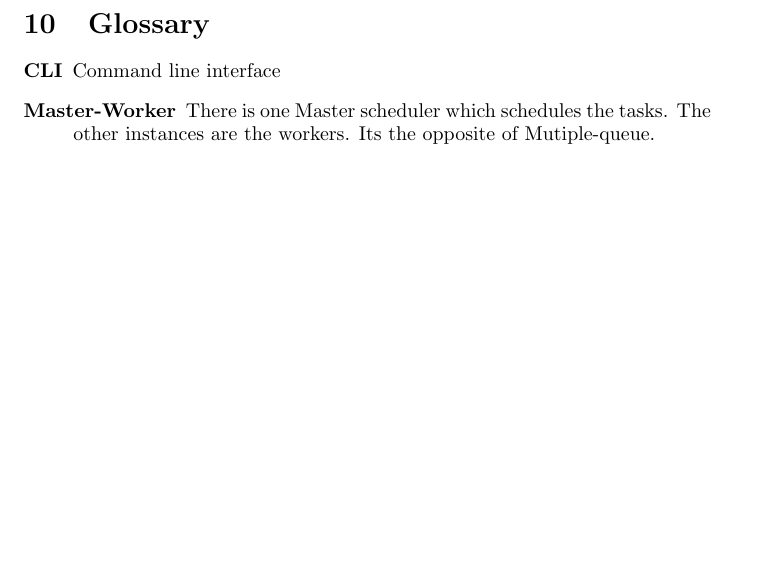
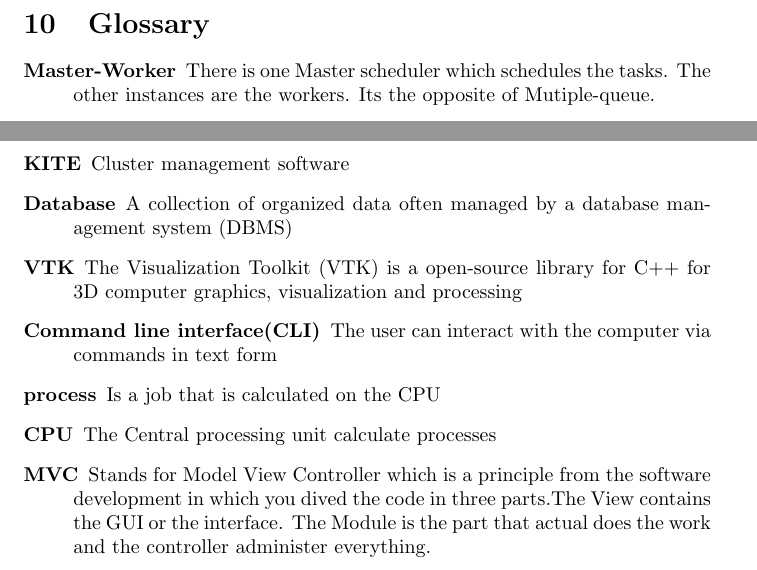
Before and after one commit to ardkastrati/Dynamic-Scheduler, a LaTeX document (docs/specification/specification.tex, which reads docs/specification/sections/glossary.tex): part of page 26 of 27 before the commit and two parts of pages 26 and 27 of 27 after it, the two joined at a grey line, cut so that both start at the same text, the shorter picture padded with empty space. Compiled offline with pdfLaTeX.

Commit message:
Added some points to the Glossary

```diff
--- a/docs/specification/sections/glossary.tex
+++ b/docs/specification/sections/glossary.tex
@@ -1,7 +1,5 @@
 \section{Glossary}
 \begin{description}
-	\item[CLI] Command line interface
-
 	\item[Master-Worker] There is one Master scheduler which schedules the tasks. The other instances are the workers. Its the opposite of Mutiple-queue.
 
 	\item[Nodes] The bwUniCluster is divided into 522 nodes which have 16 to 32 cores with 64 to 1 TB main memory and 332,8 to 614,4 GFLOPS for more information please visit \href{https://www.scc.kit.edu/dienste/bwUniCluster.php}{https://www.scc.kit.edu/dienste/bwUniCluster.php}
@@ -33,4 +31,21 @@
 	\item[GUI] GUI stands for graphical user interface. A way the user can interact with the program graphical
 
 	\item[shell script] Computer program designed to be run by the Unix shell, a command line interpreter
+
+	\item[KITE] Cluster management software
+
+	\item[Database] A collection of organized data often managed by a database management system (DBMS)
+
+	\item[VTK] The Visualization Toolkit (VTK)  is a open-source library for C++ for 3D computer graphics, visualization and processing
+
+	\item[Command line interface(CLI)] The user can interact with the computer via commands in text form
+
+	\item[process] Is a job that is calculated on the CPU
+
+%	\item[cyt]
+
+	\item[CPU] The Central processing unit calculate processes
+
+	\item[MVC] Stands for Model View Controller which is a principle from the software development in which you dived the code in three parts.The View contains the GUI or the interface. The Module is the part that actual does the work and the controller administer everything.
+
 \end{description}
```
